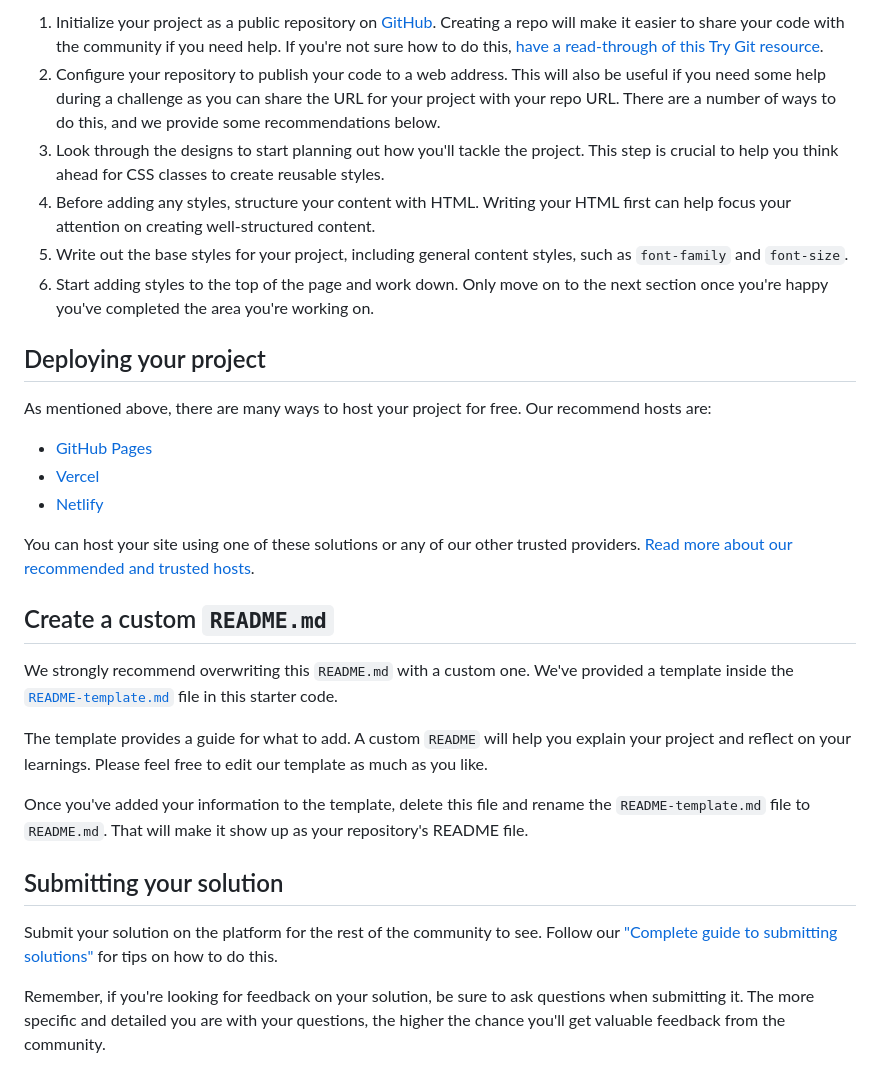
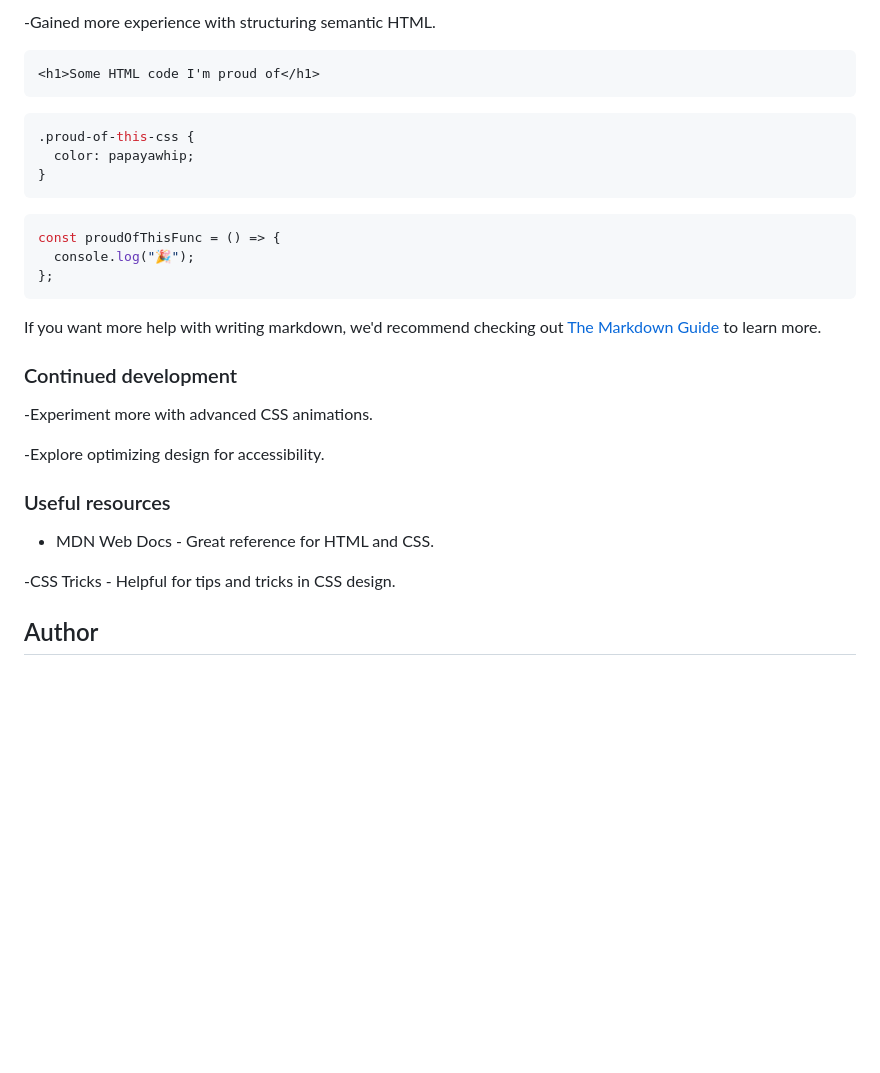
Before and after one commit to Ogidol/Blog-preview-card, a Markdown page: README.md, the part around the change printed below. GitHub-like rendering; blank space fills up the shorter version.

````diff
--- a/README.md
+++ b/README.md
@@ -42,32 +51,35 @@ Feel free to use any workflow that you feel comfortable with. Below is a suggest
 
-1. Initialize your project as a public repository on [GitHub](https://github.com/). Creating a repo will make it easier to share your code with the community if you need help. If you're not sure how to do this, [have a read-through of this Try Git resource](https://try.github.io/).
-2. Configure your repository to publish your code to a web address. This will also be useful if you need some help during a challenge as you can share the URL for your project with your repo URL. There are a number of ways to do this, and we provide some recommendations below.
-3. Look through the designs to start planning out how you'll tackle the project. This step is crucial to help you think ahead for CSS classes to create reusable styles.
-4. Before adding any styles, structure your content with HTML. Writing your HTML first can help focus your attention on creating well-structured content.
-5. Write out the base styles for your project, including general content styles, such as `font-family` and `font-size`.
-6. Start adding styles to the top of the page and work down. Only move on to the next section once you're happy you've completed the area you're working on.
+-Gained more experience with structuring semantic HTML.
 
-## Deploying your project
+```html
+<h1>Some HTML code I'm proud of</h1>
+```
 
-As mentioned above, there are many ways to host your project for free. Our recommend hosts are:
+```css
+.proud-of-this-css {
+  color: papayawhip;
+}
+```
 
-- [GitHub Pages](https://pages.github.com/)
-- [Vercel](https://vercel.com/)
-- [Netlify](https://www.netlify.com/)
+```js
+const proudOfThisFunc = () => {
+  console.log("🎉");
+};
+```
 
-You can host your site using one of these solutions or any of our other trusted providers. [Read more about our recommended and trusted hosts](https://medium.com/frontend-mentor/frontend-mentor-trusted-hosting-providers-bf000dfebe).
+If you want more help with writing markdown, we'd recommend checking out [The Markdown Guide](https://www.markdownguide.org/) to learn more.
 
-## Create a custom `README.md`
+### Continued development
 
-We strongly recommend overwriting this `README.md` with a custom one. We've provided a template inside the [`README-template.md`](./README-template.md) file in this starter code.
+-Experiment more with advanced CSS animations.
 
-The template provides a guide for what to add. A custom `README` will help you explain your project and reflect on your learnings. Please feel free to edit our template as much as you like.
+-Explore optimizing design for accessibility.
 
-Once you've added your information to the template, delete this file and rename the `README-template.md` file to `README.md`. That will make it show up as your repository's README file.
+### Useful resources
 
-## Submitting your solution
+- MDN Web Docs - Great reference for HTML and CSS.
 
-Submit your solution on the platform for the rest of the community to see. Follow our ["Complete guide to submitting solutions"](https://medium.com/frontend-mentor/a-complete-guide-to-submitting-solutions-on-frontend-mentor-ac6384162248) for tips on how to do this.
+-CSS Tricks - Helpful for tips and tricks in CSS design.
 
-Remember, if you're looking for feedback on your solution, be sure to ask questions when submitting it. The more specific and detailed you are with your questions, the higher the chance you'll get valuable feedback from the community.
+## Author
 
````
Also changed, not shown: other parts of README.md (+33 -47 lines), Screenshot_Blog_preview.png (added).
